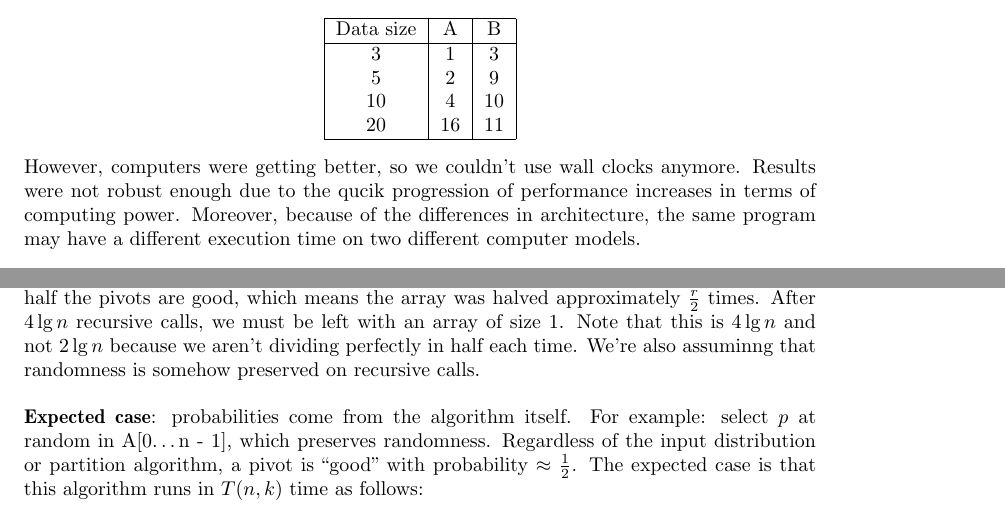
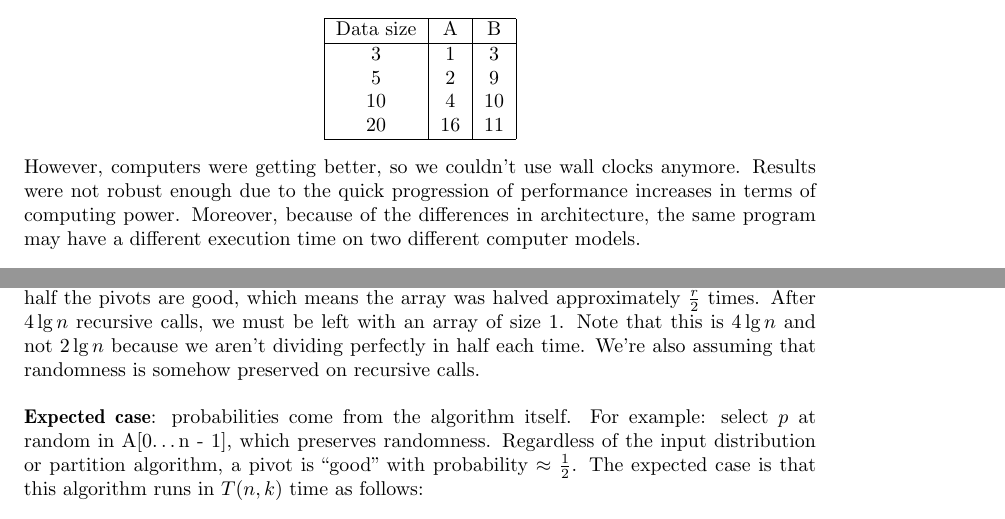
Before and after one commit to christhomson/lecture-notes, a LaTeX document (cs240.tex): two parts of pages 3 and 24 of 37, joined at a grey line, cut so that both start at the same text. Compiled offline with pdfLaTeX.

Commit message:
CS 240: fixed a few typos.

```diff
--- a/cs240.tex
+++ b/cs240.tex
@@ -109,7 +109,7 @@
 				\end{tabular}
 			\end{center}
 
-			However, computers were getting better, so we couldn't use wall clocks anymore. Results were not robust enough due to the qucik progression of performance increases in terms of computing power. Moreover, because of the differences in architecture, the same program may have a different execution time on two different computer models.
+			However, computers were getting better, so we couldn't use wall clocks anymore. Results were not robust enough due to the quick progression of performance increases in terms of computing power. Moreover, because of the differences in architecture, the same program may have a different execution time on two different computer models.
 			\\ \\
 			\underline{Idea}: rather than comparing algorithms using seconds, we should compare algorithms using the number of operations required for the algorithm to run.
 
@@ -909,7 +909,7 @@
 				\\ \\
 				\textbf{Worst case}: quick select runs in $T(n) = n + T(n - 1) = n + (n - 1) + (n - 2) + \ldots + 1 = \Theta(n^2)$ time.
 				\\ \\
-				\textbf{Average case}: assume all permutations are equally likely. This is a probabilistic assumption on the input. The probability of choosing a ``good'' pivot is $\frac{1}{2}$. After $r$ recursive calls, about half the pivots are good, which means the array was halved approximately $\frac{r}{2}$ times. After $4 \lg n$ recursive calls, we must be left with an array of size 1. Note that this is $4 \lg n$ and not $2 \lg n$ because we aren't dividing perfectly in half each time. We're also assuminng that randomness is somehow preserved on recursive calls.
+				\textbf{Average case}: assume all permutations are equally likely. This is a probabilistic assumption on the input. The probability of choosing a ``good'' pivot is $\frac{1}{2}$. After $r$ recursive calls, about half the pivots are good, which means the array was halved approximately $\frac{r}{2}$ times. After $4 \lg n$ recursive calls, we must be left with an array of size 1. Note that this is $4 \lg n$ and not $2 \lg n$ because we aren't dividing perfectly in half each time. We're also assuming that randomness is somehow preserved on recursive calls.
 				\\ \\
 				\textbf{Expected case}: probabilities come from the algorithm itself. For example: select $p$ at random in A[0\ldots n - 1], which preserves randomness. Regardless of the input distribution or partition algorithm, a pivot is ``good'' with probability $\approx \frac{1}{2}$. The expected case is that this algorithm runs in $T(n, k)$ time as follows:
 				\begin{align*}
```
Also changed, not shown: cs240.pdf, cs240.tex (2 more changed lines).
